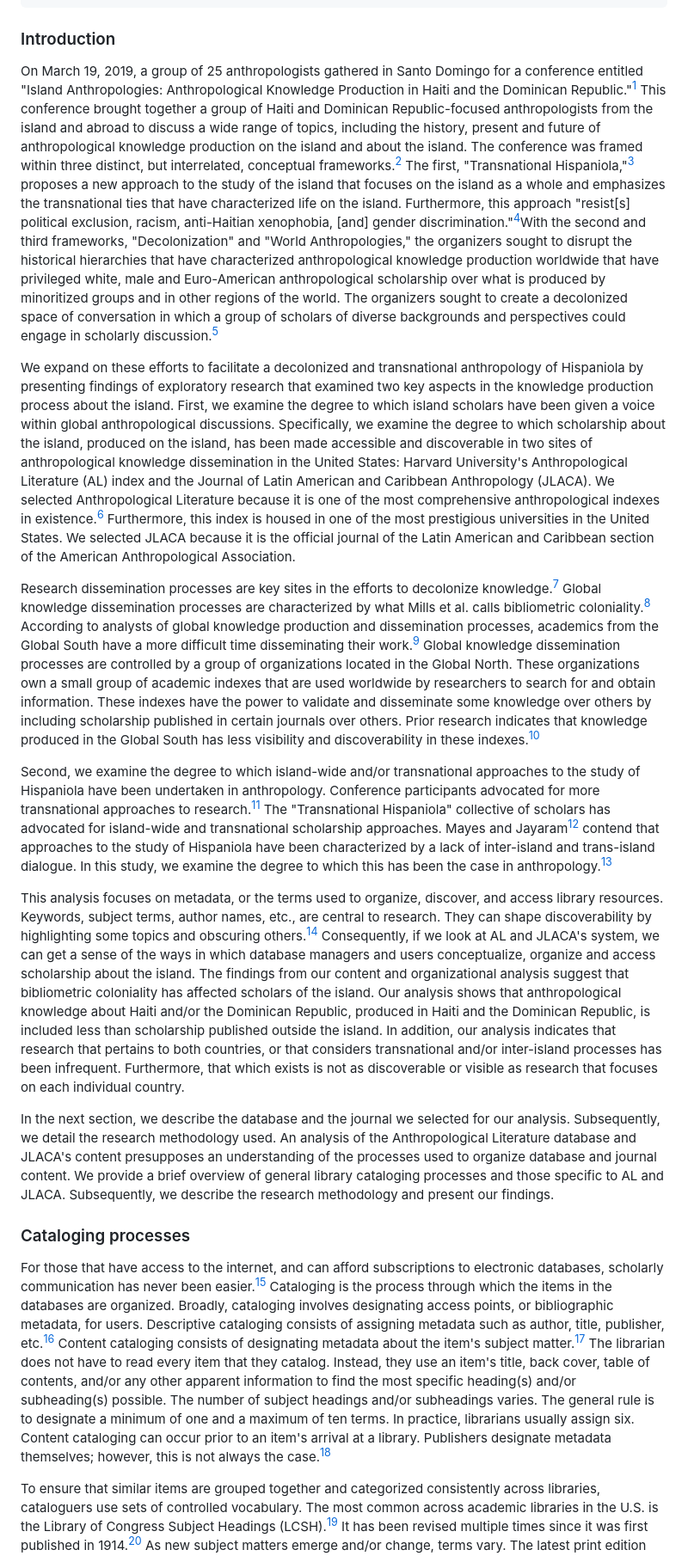
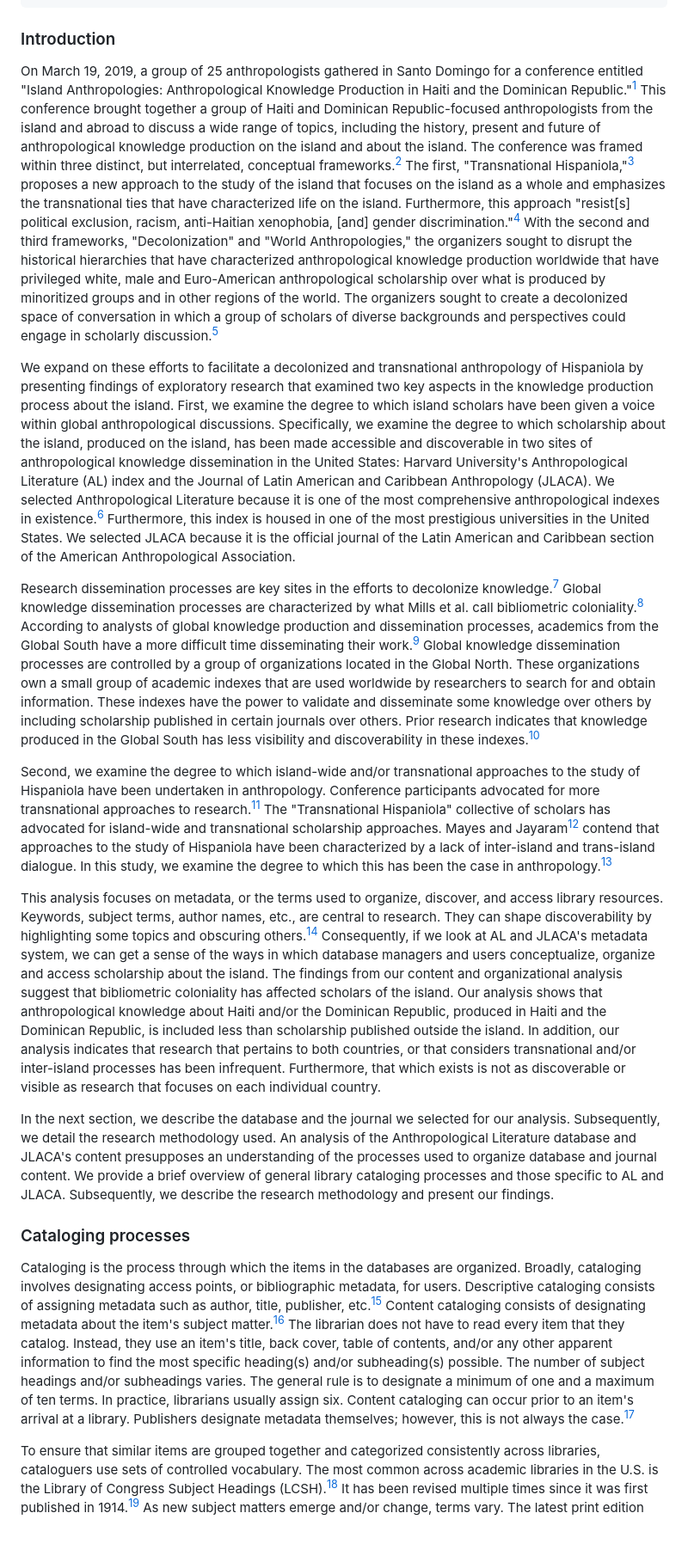
Before and after one commit to elotroalex/archie-next, a Markdown page: src/issue09/kulstad-1a0906.md, the part around one of its changes. Shown at 86% size. Drawn GitHub-style; blank space fills up the shorter version.

```diff
--- a/src/issue09/kulstad-1a0906.md
+++ b/src/issue09/kulstad-1a0906.md
@@ -24,21 +32,21 @@ language: en
 
 ### Introduction
 
-On March 19, 2019, a group of 25 anthropologists gathered in Santo Domingo for a conference entitled "Island Anthropologies: Anthropological Knowledge Production in Haiti and the Dominican Republic."[^1] This conference brought together a group of Haiti and Dominican Republic-focused anthropologists from the island and abroad to discuss a wide range of topics, including the history, present and future of anthropological knowledge production on the island and about the island. The conference was framed within three distinct, but interrelated, conceptual frameworks.[^2] The first, "Transnational Hispaniola,"[^3] proposes a new approach to the study of the island that focuses on the island as a whole and emphasizes the transnational ties that have characterized life on the island. Furthermore, this approach "resist\[s\] political exclusion, racism, anti-Haitian xenophobia, \[and\] gender discrimination."[^4]With the second and third frameworks, "Decolonization" and "World Anthropologies," the organizers sought to disrupt the historical hierarchies that have characterized anthropological knowledge production worldwide that have privileged white, male and Euro-American anthropological scholarship over what is produced by minoritized groups and in other regions of the world. The organizers sought to create a decolonized space of conversation in which a group of scholars of diverse backgrounds and perspectives could engage in scholarly discussion.[^5]
+On March 19, 2019, a group of 25 anthropologists gathered in Santo Domingo for a conference entitled "Island Anthropologies: Anthropological Knowledge Production in Haiti and the Dominican Republic."[^1] This conference brought together a group of Haiti and Dominican Republic-focused anthropologists from the island and abroad to discuss a wide range of topics, including the history, present and future of anthropological knowledge production on the island and about the island. The conference was framed within three distinct, but interrelated, conceptual frameworks.[^2] The first, "Transnational Hispaniola,"[^3] proposes a new approach to the study of the island that focuses on the island as a whole and emphasizes the transnational ties that have characterized life on the island. Furthermore, this approach "resist\[s\] political exclusion, racism, anti-Haitian xenophobia, \[and\] gender discrimination."[^4] With the second and third frameworks, "Decolonization" and "World Anthropologies," the organizers sought to disrupt the historical hierarchies that have characterized anthropological knowledge production worldwide that have privileged white, male and Euro-American anthropological scholarship over what is produced by minoritized groups and in other regions of the world. The organizers sought to create a decolonized space of conversation in which a group of scholars of diverse backgrounds and perspectives could engage in scholarly discussion.[^5]
 
 We expand on these efforts to facilitate a decolonized and transnational anthropology of Hispaniola by presenting findings of exploratory research that examined two key aspects in the knowledge production process about the island. First, we examine the degree to which island scholars have been given a voice within global anthropological discussions. Specifically, we examine the degree to which scholarship about the island, produced on the island, has been made accessible and discoverable in two sites of anthropological knowledge dissemination in the United States: Harvard University's Anthropological Literature (AL) index and the Journal of Latin American and Caribbean Anthropology (JLACA). We selected Anthropological Literature because it is one of the most comprehensive anthropological indexes in existence.[^6] Furthermore, this index is housed in one of the most prestigious universities in the United States. We selected JLACA because it is the official journal of the Latin American and Caribbean section of the American Anthropological Association.
 
-Research dissemination processes are key sites in the efforts to decolonize knowledge.[^7] Global knowledge dissemination processes are characterized by what Mills et al. calls bibliometric coloniality.[^8] According to analysts of global knowledge production and dissemination processes, academics from the Global South have a more difficult time disseminating their work.[^9] Global knowledge dissemination processes are controlled by a group of organizations located in the Global North. These organizations own a small group of academic indexes that are used worldwide by researchers to search for and obtain information. These indexes have the power to validate and disseminate some knowledge over others by including scholarship published in certain journals over others. Prior research indicates that knowledge produced in the Global South has less visibility and discoverability in these indexes.[^10]
+Research dissemination processes are key sites in the efforts to decolonize knowledge.[^7] Global knowledge dissemination processes are characterized by what Mills et al. call bibliometric coloniality.[^8] According to analysts of global knowledge production and dissemination processes, academics from the Global South have a more difficult time disseminating their work.[^9] Global knowledge dissemination processes are controlled by a group of organizations located in the Global North. These organizations own a small group of academic indexes that are used worldwide by researchers to search for and obtain information. These indexes have the power to validate and disseminate some knowledge over others by including scholarship published in certain journals over others. Prior research indicates that knowledge produced in the Global South has less visibility and discoverability in these indexes.[^10]
 
 Second, we examine the degree to which island-wide and/or transnational approaches to the study of Hispaniola have been undertaken in anthropology. Conference participants advocated for more transnational approaches to research.[^11] The "Transnational Hispaniola" collective of scholars has advocated for island-wide and transnational scholarship approaches. Mayes and Jayaram[^12] contend that approaches to the study of Hispaniola have been characterized by a lack of inter-island and trans-island dialogue. In this study, we examine the degree to which this has been the case in anthropology.[^13]
 
-This analysis focuses on metadata, or the terms used to organize, discover, and access library resources. Keywords, subject terms, author names, etc., are central to research. They can shape discoverability by highlighting some topics and obscuring others.[^14] Consequently, if we look at AL and JLACA's system, we can get a sense of the ways in which database managers and users conceptualize, organize and access scholarship about the island. The findings from our content and organizational analysis suggest that bibliometric coloniality has affected scholars of the island. Our analysis shows that anthropological knowledge about Haiti and/or the Dominican Republic, produced in Haiti and the Dominican Republic, is included less than scholarship published outside the island. In addition, our analysis indicates that research that pertains to both countries, or that considers transnational and/or inter-island processes has been infrequent. Furthermore, that which exists is not as discoverable or visible as research that focuses on each individual country.
+This analysis focuses on metadata, or the terms used to organize, discover, and access library resources. Keywords, subject terms, author names, etc., are central to research. They can shape discoverability by highlighting some topics and obscuring others.[^14] Consequently, if we look at AL and JLACA's metadata system, we can get a sense of the ways in which database managers and users conceptualize, organize and access scholarship about the island. The findings from our content and organizational analysis suggest that bibliometric coloniality has affected scholars of the island. Our analysis shows that anthropological knowledge about Haiti and/or the Dominican Republic, produced in Haiti and the Dominican Republic, is included less than scholarship published outside the island. In addition, our analysis indicates that research that pertains to both countries, or that considers transnational and/or inter-island processes has been infrequent. Furthermore, that which exists is not as discoverable or visible as research that focuses on each individual country.
 
 In the next section, we describe the database and the journal we selected for our analysis. Subsequently, we detail the research methodology used. An analysis of the Anthropological Literature database and JLACA's content presupposes an understanding of the processes used to organize database and journal content. We provide a brief overview of general library cataloging processes and those specific to AL and JLACA. Subsequently, we describe the research methodology and present our findings.
 
 ### Cataloging processes
 
-For those that have access to the internet, and can afford subscriptions to electronic databases, scholarly communication has never been easier.[^15] Cataloging is the process through which the items in the databases are organized. Broadly, cataloging involves designating access points, or bibliographic metadata, for users. Descriptive cataloging consists of assigning metadata such as author, title, publisher, etc.[^16] Content cataloging consists of designating metadata about the item's subject matter.[^17] The librarian does not have to read every item that they catalog. Instead, they use an item's title, back cover, table of contents, and/or any other apparent information to find the most specific heading(s) and/or subheading(s) possible. The number of subject headings and/or subheadings varies. The general rule is to designate a minimum of one and a maximum of ten terms. In practice, librarians usually assign six. Content cataloging can occur prior to an item's arrival at a library. Publishers designate metadata themselves; however, this is not always the case.[^18]
+Cataloging is the process through which the items in the databases are organized. Broadly, cataloging involves designating access points, or bibliographic metadata, for users. Descriptive cataloging consists of assigning metadata such as author, title, publisher, etc.[^16] Content cataloging consists of designating metadata about the item's subject matter.[^17] The librarian does not have to read every item that they catalog. Instead, they use an item's title, back cover, table of contents, and/or any other apparent information to find the most specific heading(s) and/or subheading(s) possible. The number of subject headings and/or subheadings varies. The general rule is to designate a minimum of one and a maximum of ten terms. In practice, librarians usually assign six. Content cataloging can occur prior to an item's arrival at a library. Publishers designate metadata themselves; however, this is not always the case.[^18]
 
 To ensure that similar items are grouped together and categorized consistently across libraries, cataloguers use sets of controlled vocabulary. The most common across academic libraries in the U.S. is the Library of Congress Subject Headings (LCSH).[^19] It has been revised multiple times since it was first published in 1914.[^20] As new subject matters emerge and/or change, terms vary. The latest print edition (2016) consists of 339,813 headings that span a wide range of disciplines, names, geographic terms, etc..[^21] Prior to the 1950s, Library of Congress catalogers were the only ones allowed to propose changes. Today, the Subject Authority Cooperative Program, a coalition of libraries, and the public can propose changes as well. The Policy, Training, and Cooperative Programs Division of the LoC reviews and approves proposals.[^22] Some changes, like the 2014 request to eliminate the "Illegal Alien" subject term, have been controversial and politicized.[^23]
 
```
Also changed, not shown: other parts of src/issue09/kulstad-1a0906.md (+13 -5 lines).
